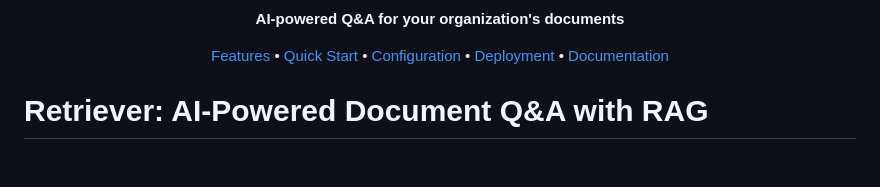
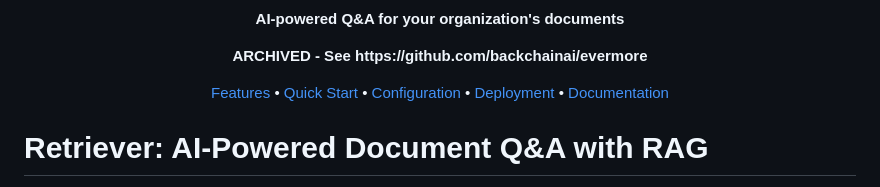
Before and after one commit to ckrough/retriever, a Markdown page: README.md, the part around the change. Drawn GitHub-style; blank space fills up the shorter version.

Commit message:
Add archived notice to README

```diff
--- a/README.md
+++ b/README.md
@@ -4,6 +4,10 @@
 
 <p align="center">
   <strong>AI-powered Q&A for your organization's documents</strong>
+</p>
+
+<p align="center">
+  <strong>ARCHIVED - See https://github.com/backchainai/evermore </strong>
 </p>
 
 <p align="center">
```
